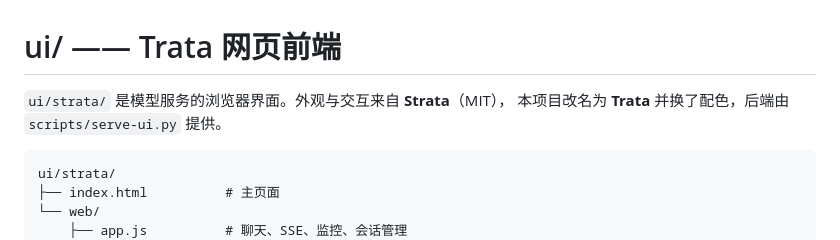
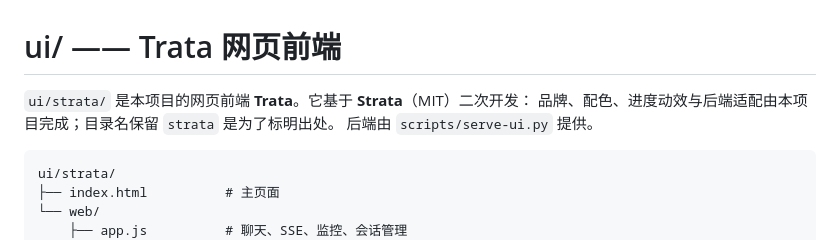
Before and after one commit to BrainBomberC/Trata, a Markdown page: ui/README.md, the part around the change. Drawn GitHub-style.

Commit message:
docs: 准确描述 Trata 前端与 Strata 的关系

````diff
--- a/ui/README.md
+++ b/ui/README.md
@@ -1,7 +1,8 @@
 # ui/ —— Trata 网页前端
 
-`ui/strata/` 是模型服务的浏览器界面。外观与交互来自 **Strata**（MIT），
-本项目改名为 **Trata** 并换了配色，后端由 `scripts/serve-ui.py` 提供。
+`ui/strata/` 是本项目的网页前端 **Trata**。它基于 **Strata**（MIT）二次开发：
+品牌、配色、进度动效与后端适配由本项目完成；目录名保留 `strata` 是为了标明出处。
+后端由 `scripts/serve-ui.py` 提供。
 
 ```
 ui/strata/
````
Also changed, not shown: README.md (+1 -1 lines), THIRD_PARTY_LICENSES.md (+2 -2 lines).
